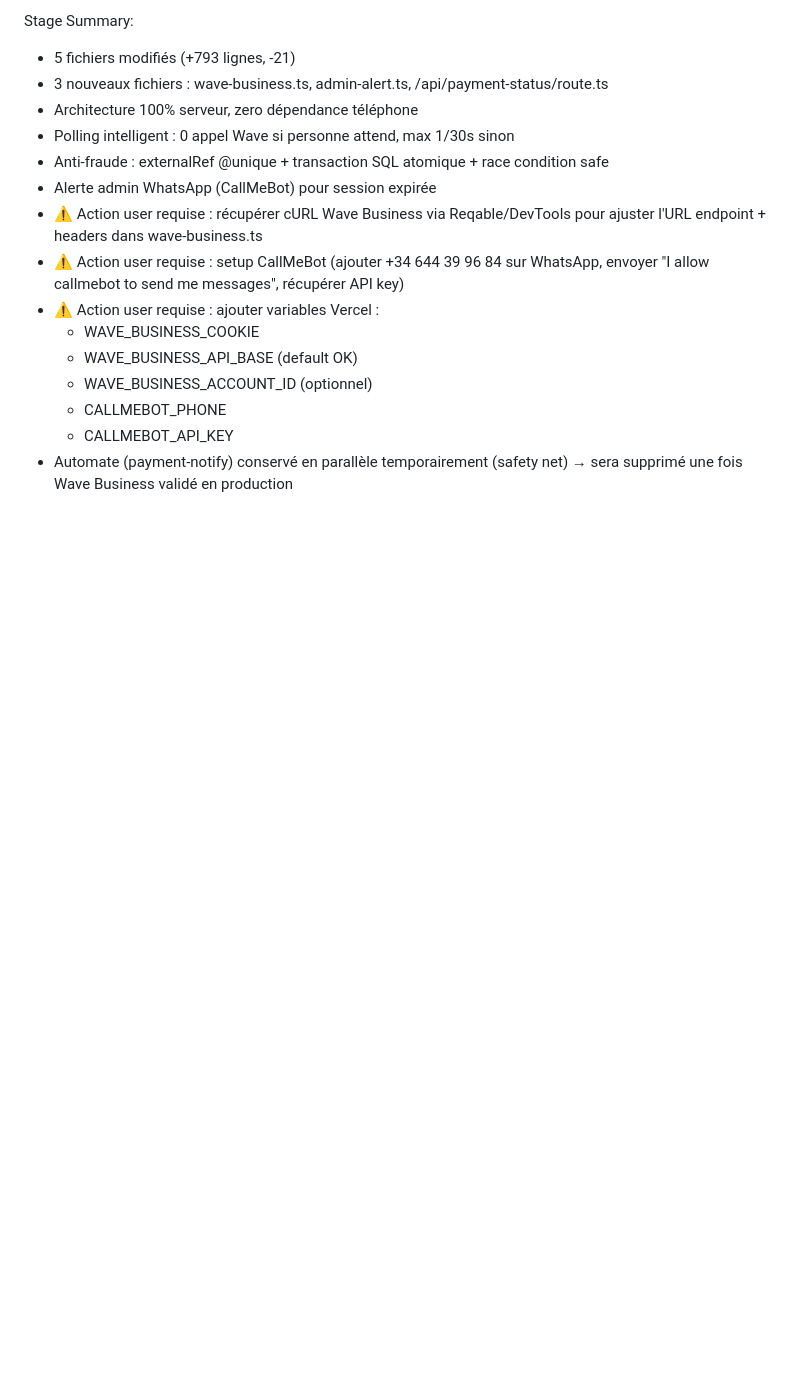
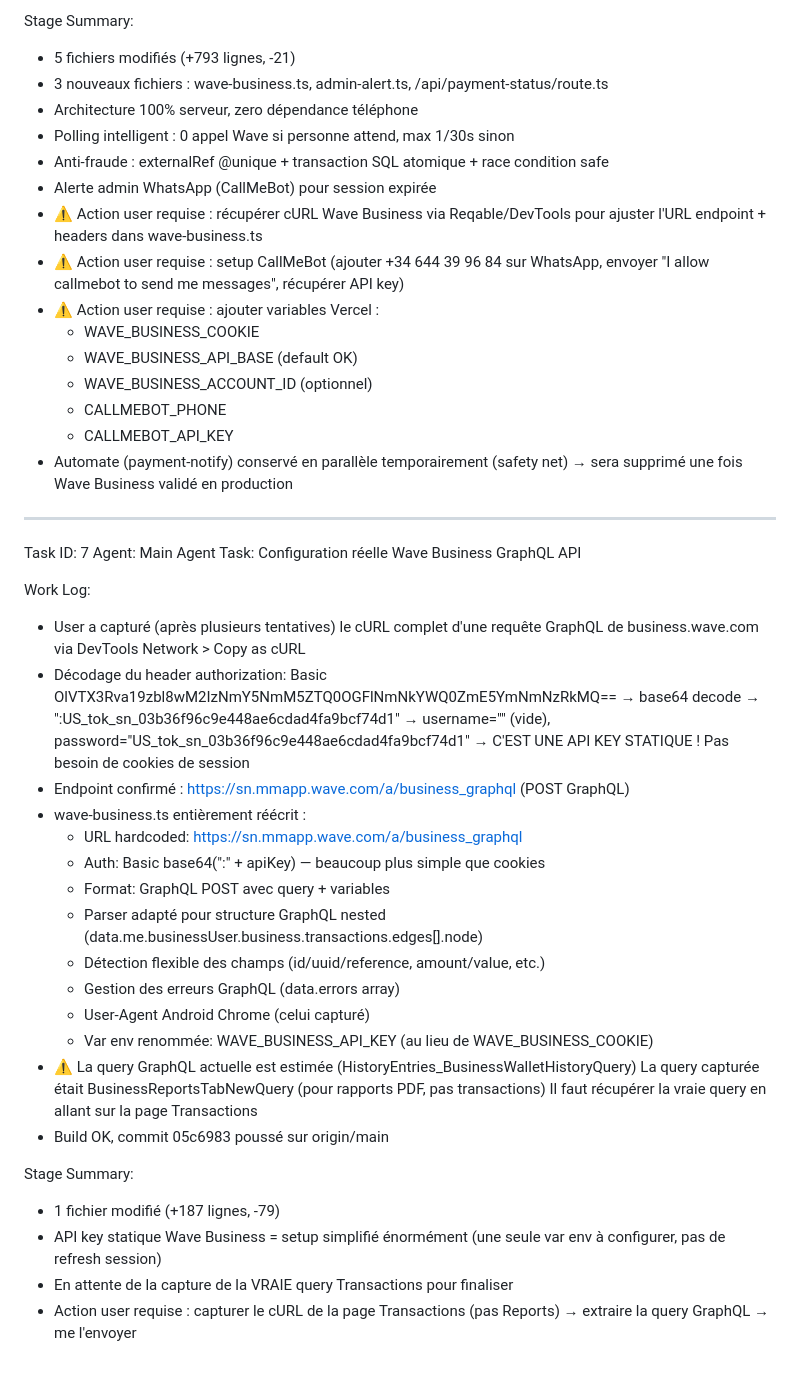
Before and after one commit to idimbengue003-web/wakhmastore-V5, a Markdown page: worklog.md, the part around the change. Drawn GitHub-style; blank space fills up the shorter version.

Commit message:
dc8a57f6-edd1-4a8f-b8b5-79e79ef6be86

```diff
--- a/worklog.md
+++ b/worklog.md
@@ -331,3 +331,39 @@ Stage Summary:
   * CALLMEBOT_API_KEY
 - Automate (payment-notify) conservé en parallèle temporairement (safety net)
   → sera supprimé une fois Wave Business validé en production
+
+---
+Task ID: 7
+Agent: Main Agent
+Task: Configuration réelle Wave Business GraphQL API
+
+Work Log:
+- User a capturé (après plusieurs tentatives) le cURL complet d'une requête
+  GraphQL de business.wave.com via DevTools Network > Copy as cURL
+- Décodage du header authorization: Basic OlVTX3Rva19zbl8wM2IzNmY5NmM5ZTQ0OGFlNmNkYWQ0ZmE5YmNmNzRkMQ==
+  → base64 decode → ":US_tok_sn_03b36f96c9e448ae6cdad4fa9bcf74d1"
+  → username="" (vide), password="US_tok_sn_03b36f96c9e448ae6cdad4fa9bcf74d1"
+  → C'EST UNE API KEY STATIQUE ! Pas besoin de cookies de session
+- Endpoint confirmé : https://sn.mmapp.wave.com/a/business_graphql (POST GraphQL)
+- wave-business.ts entièrement réécrit :
+  * URL hardcoded: https://sn.mmapp.wave.com/a/business_graphql
+  * Auth: Basic base64(":" + apiKey) — beaucoup plus simple que cookies
+  * Format: GraphQL POST avec query + variables
+  * Parser adapté pour structure GraphQL nested
+    (data.me.businessUser.business.transactions.edges[].node)
+  * Détection flexible des champs (id/uuid/reference, amount/value, etc.)
+  * Gestion des erreurs GraphQL (data.errors array)
+  * User-Agent Android Chrome (celui capturé)
+  * Var env renommée: WAVE_BUSINESS_API_KEY (au lieu de WAVE_BUSINESS_COOKIE)
+- ⚠️ La query GraphQL actuelle est estimée (HistoryEntries_BusinessWalletHistoryQuery)
+  La query capturée était BusinessReportsTabNewQuery (pour rapports PDF, pas transactions)
+  Il faut récupérer la vraie query en allant sur la page Transactions
+- Build OK, commit 05c6983 poussé sur origin/main
+
+Stage Summary:
+- 1 fichier modifié (+187 lignes, -79)
+- API key statique Wave Business = setup simplifié énormément
+  (une seule var env à configurer, pas de refresh session)
+- En attente de la capture de la VRAIE query Transactions pour finaliser
+- Action user requise : capturer le cURL de la page Transactions
+  (pas Reports) → extraire la query GraphQL → me l'envoyer
```
